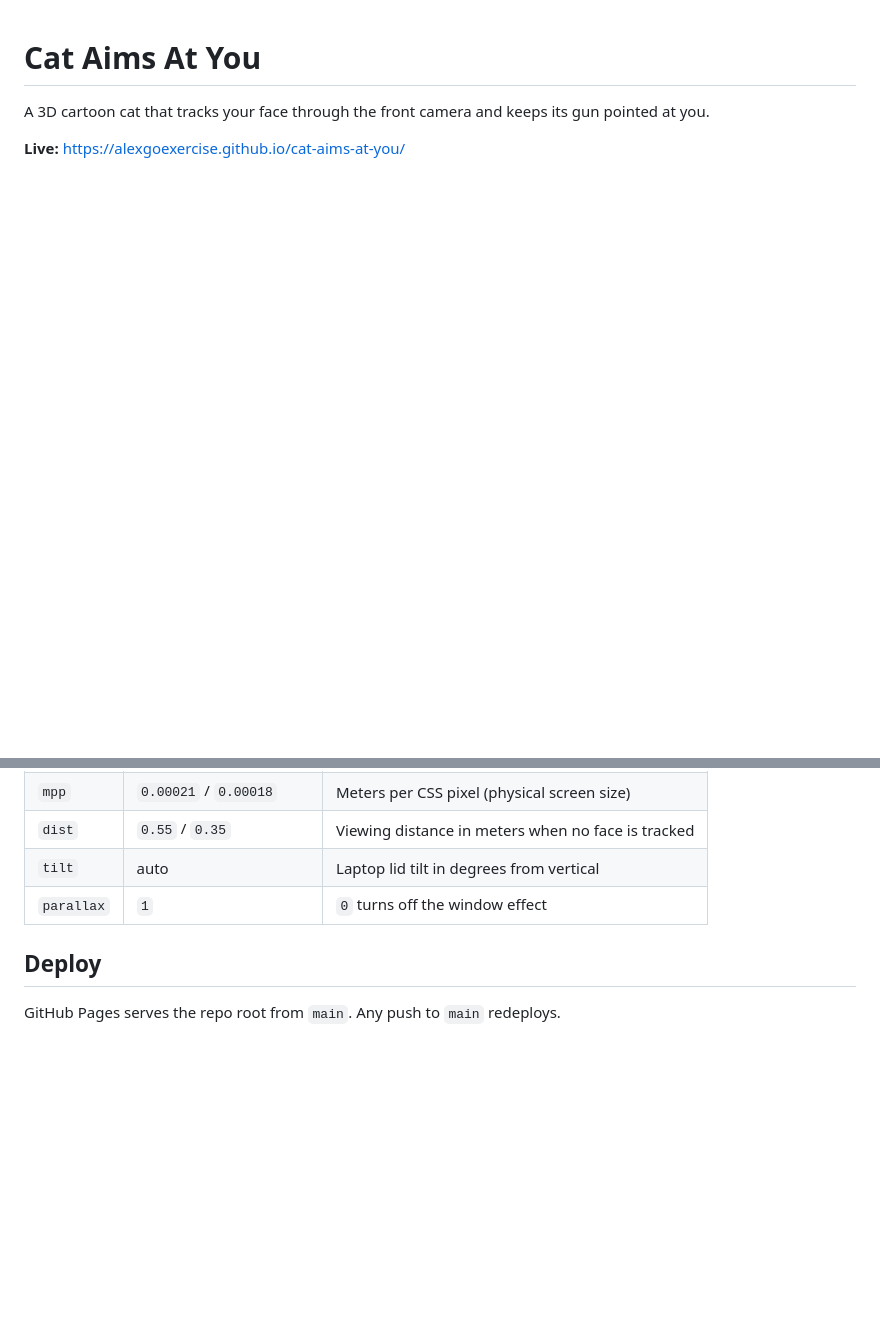
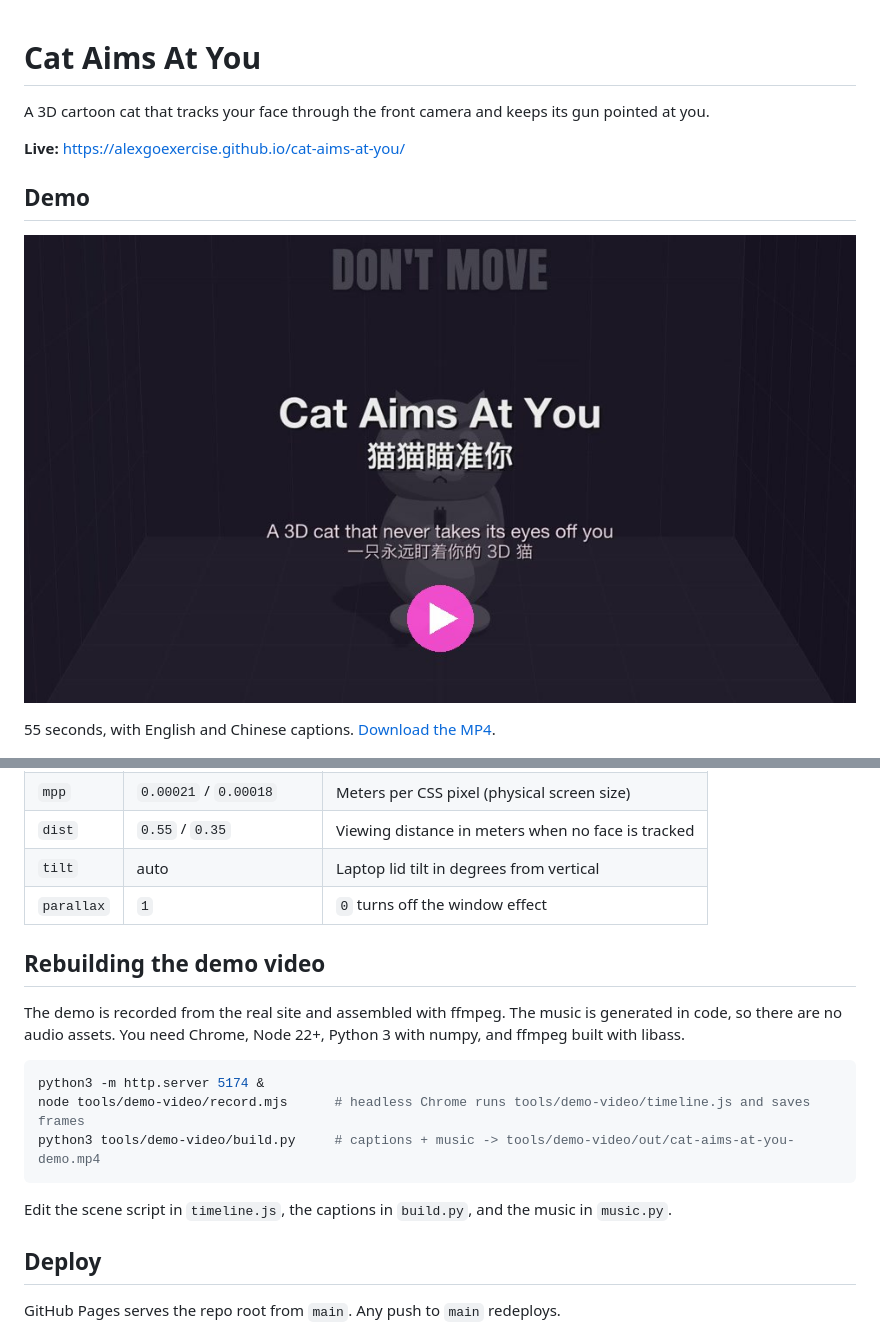
Before and after one commit to alexgoexercise/cat-aims-at-you, a Markdown page: README.md, 2 parts joined by grey strips. Drawn GitHub-style; pictures changed too: docs/demo-poster.jpg (added); blank space fills up the shorter version.

````diff
--- a/README.md
+++ b/README.md
@@ -3,6 +3,12 @@
 A 3D cartoon cat that tracks your face through the front camera and keeps its gun pointed at you.
 
 **Live:** https://alexgoexercise.github.io/cat-aims-at-you/
+
+## Demo
+
+[![Watch the 55-second demo (English and Chinese captions)](docs/demo-poster.jpg)](docs/demo.mp4)
+
+55 seconds, with English and Chinese captions. [Download the MP4](docs/demo.mp4).
 
 <p>
   <img src="docs/aim.jpg" alt="The cat aiming its gun, standing in a neon room" width="49%" />
@@ -58,6 +64,18 @@ URL parameters, with defaults in `src/config.js`:
 | `tilt` | auto | Laptop lid tilt in degrees from vertical |
 | `parallax` | `1` | `0` turns off the window effect |
 
+## Rebuilding the demo video
+
+The demo is recorded from the real site and assembled with ffmpeg. The music is generated in code, so there are no audio assets. You need Chrome, Node 22+, Python 3 with numpy, and ffmpeg built with libass.
+
+```bash
+python3 -m http.server 5174 &
+node tools/demo-video/record.mjs      # headless Chrome runs tools/demo-video/timeline.js and saves frames
+python3 tools/demo-video/build.py     # captions + music -> tools/demo-video/out/cat-aims-at-you-demo.mp4
+```
+
+Edit the scene script in `timeline.js`, the captions in `build.py`, and the music in `music.py`.
+
 ## Deploy
 
 GitHub Pages serves the repo root from `main`. Any push to `main` redeploys.
````
Also changed, not shown: 7 other files.
